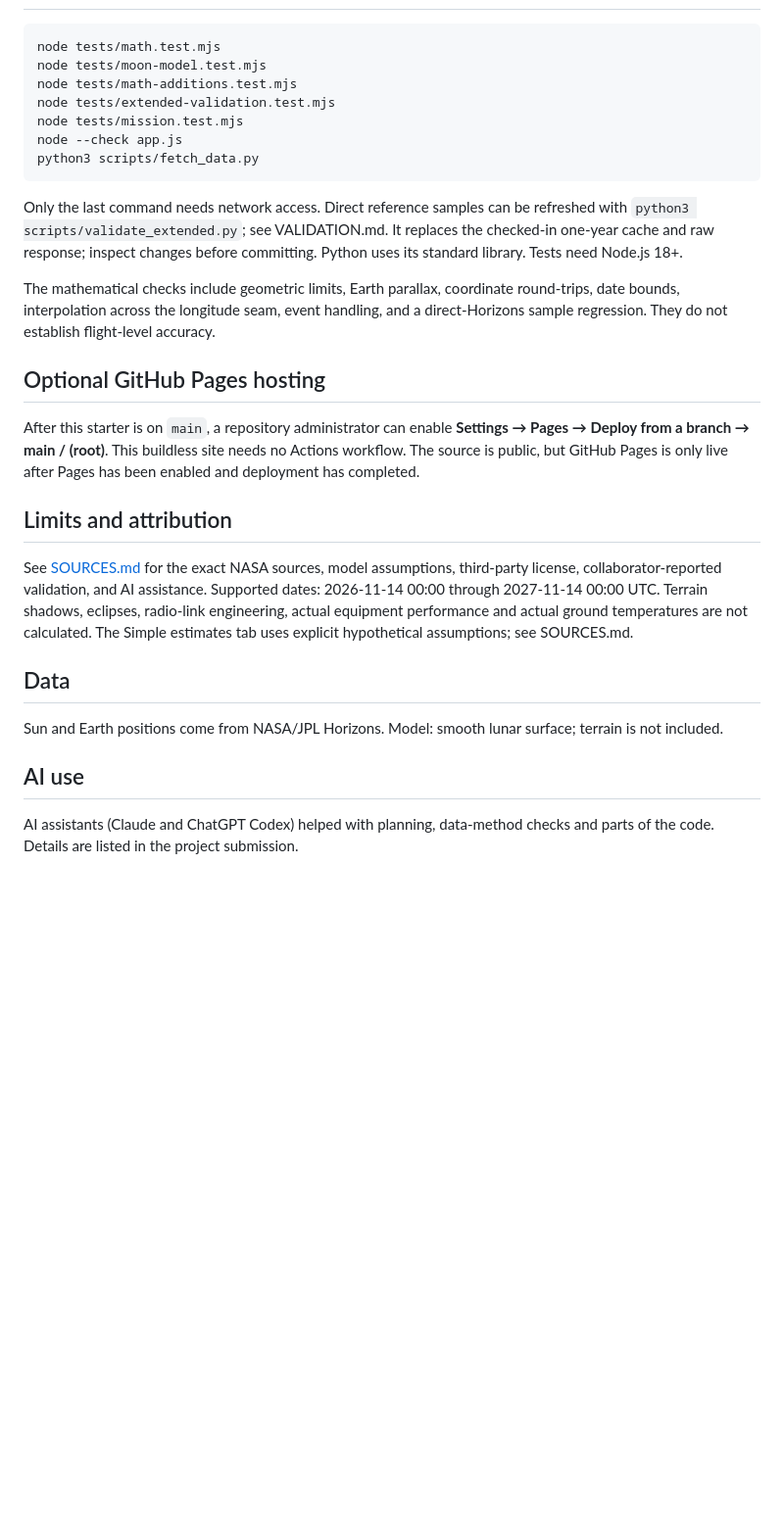
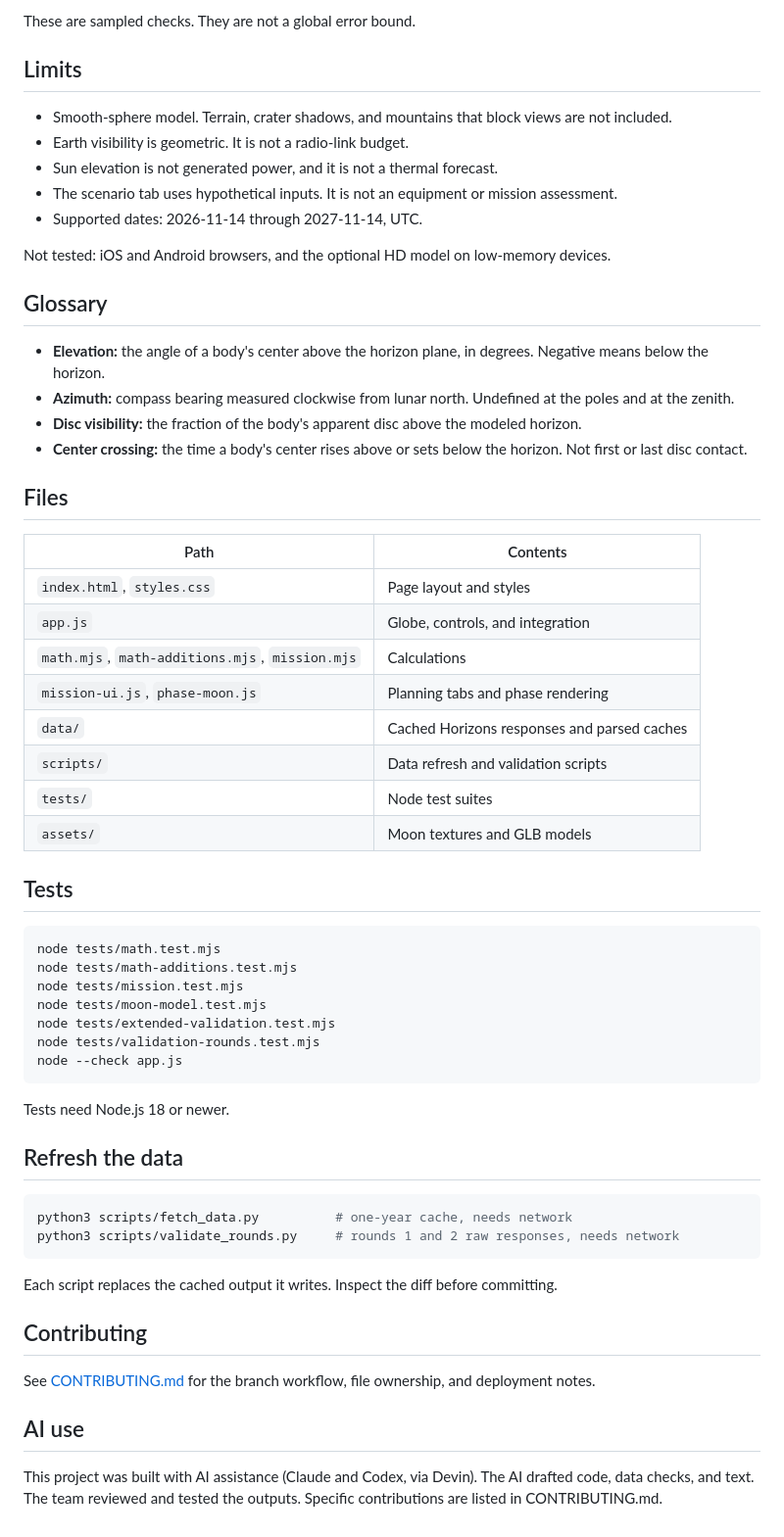
Before and after one commit to pranavchilipiiiii/nasa_lunarmission, a Markdown page: README.md, the part around one of its changes. Shown at 98% size. Rendered like a GitHub page; blank space fills up the shorter version.

````diff
--- a/README.md
+++ b/README.md
@@ -50,40 +49,62 @@ updates before pushing. Coordinate edits to `app.js` with the integration owner.
+These are sampled checks. They are not a global error bound.
+
+## Limits
+
+- Smooth-sphere model. Terrain, crater shadows, and mountains that block views are not included.
+- Earth visibility is geometric. It is not a radio-link budget.
+- Sun elevation is not generated power, and it is not a thermal forecast.
+- The scenario tab uses hypothetical inputs. It is not an equipment or mission assessment.
+- Supported dates: 2026-11-14 through 2027-11-14, UTC.
+
+Not tested: iOS and Android browsers, and the optional HD model on low-memory devices.
+
+## Glossary
+
+- **Elevation:** the angle of a body's center above the horizon plane, in degrees. Negative means below the horizon.
+- **Azimuth:** compass bearing measured clockwise from lunar north. Undefined at the poles and at the zenith.
+- **Disc visibility:** the fraction of the body's apparent disc above the modeled horizon.
+- **Center crossing:** the time a body's center rises above or sets below the horizon. Not first or last disc contact.
+
+## Files
+
+| Path | Contents |
+|---|---|
+| `index.html`, `styles.css` | Page layout and styles |
+| `app.js` | Globe, controls, and integration |
+| `math.mjs`, `math-additions.mjs`, `mission.mjs` | Calculations |
+| `mission-ui.js`, `phase-moon.js` | Planning tabs and phase rendering |
+| `data/` | Cached Horizons responses and parsed caches |
+| `scripts/` | Data refresh and validation scripts |
+| `tests/` | Node test suites |
+| `assets/` | Moon textures and GLB models |
+
+## Tests
 
 ```sh
 node tests/math.test.mjs
+node tests/math-additions.test.mjs
+node tests/mission.test.mjs
 node tests/moon-model.test.mjs
-node tests/math-additions.test.mjs
 node tests/extended-validation.test.mjs
-node tests/mission.test.mjs
+node tests/validation-rounds.test.mjs
 node --check app.js
-python3 scripts/fetch_data.py
 ```
 
-Only the last command needs network access. Direct reference samples can be refreshed with `python3 scripts/validate_extended.py`; see VALIDATION.md. It replaces the checked-in one-year
-cache and raw response; inspect changes before committing. Python uses its
-standard library. Tests need Node.js 18+.
+Tests need Node.js 18 or newer.
 
-The mathematical checks include geometric limits, Earth parallax, coordinate
-round-trips, date bounds, interpolation across the longitude seam, event handling,
-and a direct-Horizons sample regression. They do not establish flight-level accuracy.
+## Refresh the data
 
-## Optional GitHub Pages hosting
+```sh
+python3 scripts/fetch_data.py          # one-year cache, needs network
+python3 scripts/validate_rounds.py     # rounds 1 and 2 raw responses, needs network
+```
 
-After this starter is on `main`, a repository administrator can enable **Settings
-→ Pages → Deploy from a branch → main / (root)**. This buildless site needs no
-Actions workflow. The source is public, but GitHub Pages is only live after Pages
-has been enabled and deployment has completed.
+Each script replaces the cached output it writes. Inspect the diff before committing.
 
-## Limits and attribution
+## Contributing
 
-See [SOURCES.md](SOURCES.md) for the exact NASA sources, model assumptions, third-party
-license, collaborator-reported validation, and AI assistance. Supported dates:
-2026-11-14 00:00 through 2027-11-14 00:00 UTC. Terrain shadows, eclipses,
-radio-link engineering, actual equipment performance and actual ground temperatures are not calculated. The Simple estimates tab uses explicit hypothetical assumptions; see SOURCES.md.
-
-## Data
-
-Sun and Earth positions come from NASA/JPL Horizons. Model: smooth lunar surface; terrain is not included.
+See [CONTRIBUTING.md](CONTRIBUTING.md) for the branch workflow, file ownership, and deployment notes.
 
 ## AI use
 
-AI assistants (Claude and ChatGPT Codex) helped with planning, data-method checks and parts of the code. Details are listed in the project submission.
+This project was built with AI assistance (Claude and Codex, via Devin). The AI drafted code, data checks, and text. The team reviewed and tested the outputs. Specific contributions are listed in CONTRIBUTING.md.
````
Also changed, not shown: other parts of README.md (+32 -33 lines), CONTRIBUTING.md (added, +34 -0 lines), docs/screenshot-desktop.png (added), docs/screenshot-mobile.png (added).
